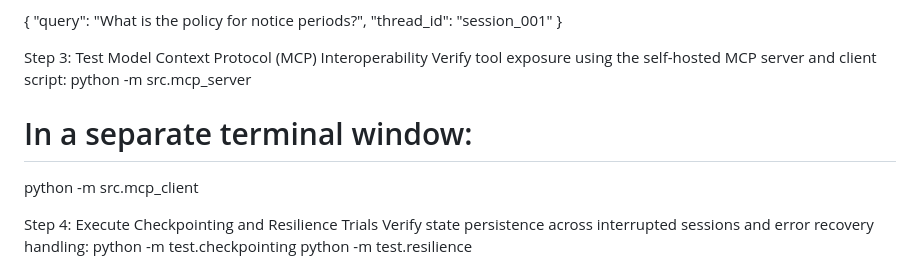
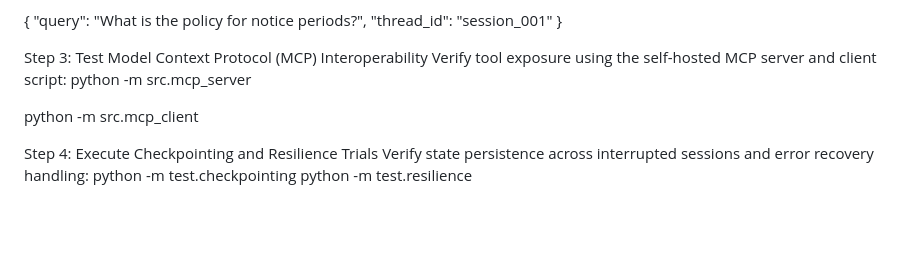
Before and after one commit to PJ-21-code/naukri_AutonomousRecruitment, a Markdown page: README.md, the part around the change. GitHub-like rendering; blank space fills up the shorter version.

```diff
--- a/README.md
+++ b/README.md
@@ -82,7 +82,7 @@ Send test queries to POST /ask using a JSON payload:
 Step 3: Test Model Context Protocol (MCP) Interoperability
 Verify tool exposure using the self-hosted MCP server and client script:
 python -m src.mcp_server
-# In a separate terminal window:
+
 python -m src.mcp_client
 
 Step 4: Execute Checkpointing and Resilience Trials
```
